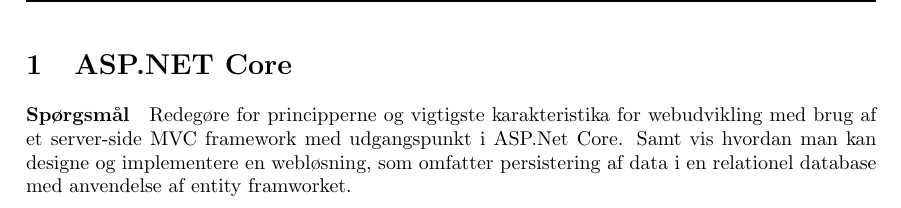
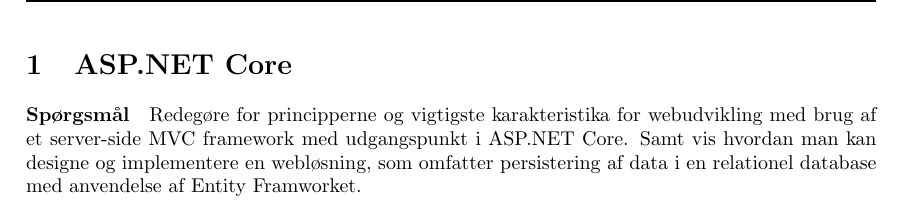
Before and after one commit to bjornnorgaard/ITTWEB, a LaTeX problem sheet (exam/disposition/ITTWEB Disposition.tex, which reads exam/disposition/docs/spm1/main.tex): part of page 4 of 9, cut so that both start at the same text. Compiled offline with pdfLaTeX.

Commit message:
Renamed main file and fixed type in spm1

```diff
--- a/exam/disposition/docs/spm1/main.tex
+++ b/exam/disposition/docs/spm1/main.tex
@@ -1,4 +1,4 @@
 \section{ASP.NET Core}
 
 \paragraph{Spørgsmål}
-Redegøre for principperne og vigtigste karakteristika for webudvikling med brug af et server-side MVC framework med udgangspunkt i ASP.Net Core. Samt vis hvordan man kan designe og implementere en	webløsning, som omfatter persistering af data i en relationel database med anvendelse af entity framworket.
+Redegøre for principperne og vigtigste karakteristika for webudvikling med brug af et server-side MVC framework med udgangspunkt i ASP.NET Core. Samt vis hvordan man kan designe og implementere en	webløsning, som omfatter persistering af data i en relationel database med anvendelse af Entity Framworket.
```
Also changed, not shown: exam/disposition/ITTWEB Disposition.tex (renamed from exam/disposition/main.tex).
